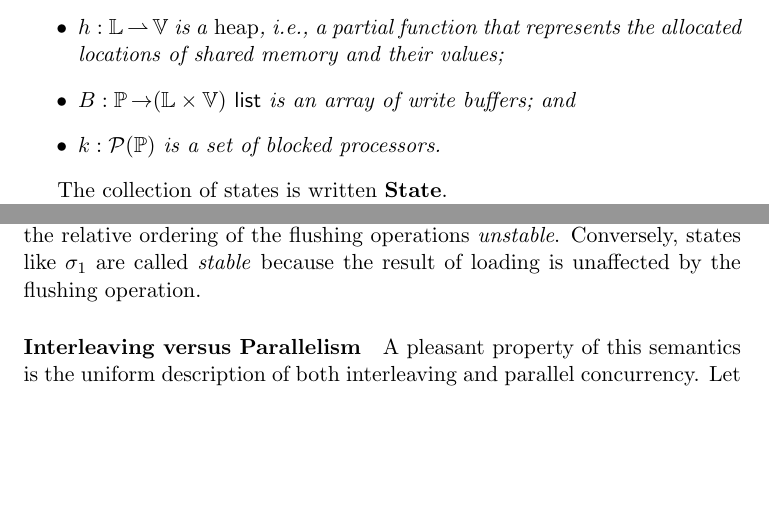
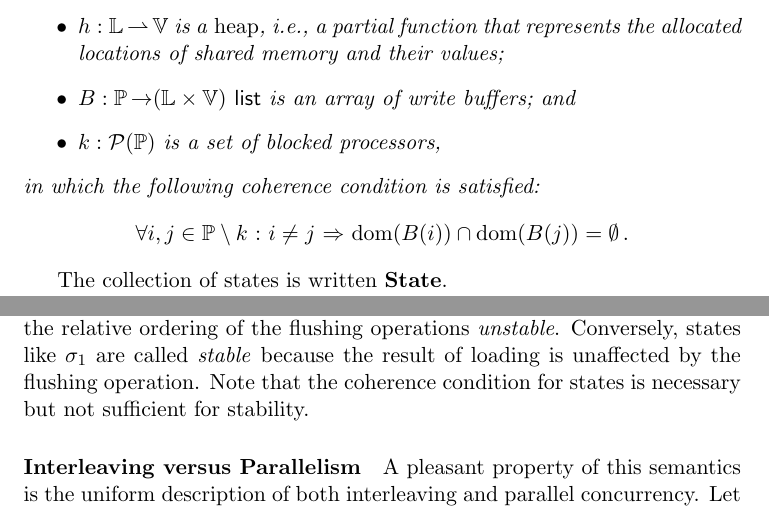
Before and after one commit to iwehrman/Weak-Memory-Local-Reasoning, a LaTeX thesis (dissertation.tex): two parts of pages 11 and 15 of 36, joined at a grey line, cut so that both start at the same text, the shorter picture padded with empty space. Compiled offline with pdfLaTeX.

Commit message:
coherence

```diff
--- a/dissertation.tex
+++ b/dissertation.tex
@@ -218,8 +218,8 @@ A partial machine state is a four-tuple $(s,h,B,k)$, where: \begin{itemize}
 	\item $s : \setidentifiers \tfun \setvalues$ is a stack, as defined in Section~\ref{sec:expressions};
 	\item $h : \setlocations \pfun \setvalues$ is a \emph{heap}, i.e., a partial function that represents the allocated locations of shared memory and their values;
 	\item $B : \setprocessors \tfun (\setlocations \times \setvalues)~\mathsf{list}$ is an array of write buffers; and
-	\item $k : \powerset{\setprocessors}$ is a set of blocked processors.
-\end{itemize}
+	\item $k : \powerset{\setprocessors}$ is a set of blocked processors,
+\end{itemize} in which the following coherence condition is satisfied: \[ \forall i,j \in \setprocessors \setminus k \st i \neq j \onlyif \dom{B(i)} \cap \dom{B(j)} = \nil.\]
 \end{definition}
 The collection of states is written $\setstates$.
 
@@ -367,7 +367,7 @@ The complete relation that defines the semantics of commands is given in Figure~
 
 By contrast, from the state $\sigma_1 = (s,h,B,\set{j})$, where $h$ and $B$ are defined as in $\sigma_0$, the \emph{only} reduction of $\cload{y}{\ell}_i$ is: \[ \vdash \cload{y}{\ell}_i,(s,h,B,\nil) \rightarrow \cskip,(\funup{s}{\ptup{y}{0}},h,B,\nil).\] This is because processor $j$ is blocked, and so its buffered write may not commit to memory. As a consequence, it is not possible for the load on processor $i$ to observe the write buffered on processor $j$.
 
-We call states like $\sigma_0$ for which the result of a load is determined by the relative ordering of the flushing operations \emph{unstable}. Conversely, states like $\sigma_1$ are called \emph{stable} because the result of loading is unaffected by the flushing operation.
+We call states like $\sigma_0$ for which the result of a load is determined by the relative ordering of the flushing operations \emph{unstable}. Conversely, states like $\sigma_1$ are called \emph{stable} because the result of loading is unaffected by the flushing operation. Note that the coherence condition for states is necessary but not sufficient for stability.
 
 \paragraph{Interleaving versus Parallelism} A pleasant property of this semantics is the uniform description of both interleaving and parallel concurrency. Let $c_i$ be a sequential command $c$ in which each primitive has processor annotation $i$. Then, e.g., $(\cpar{c_1}{c'_1})$ describes the interleaving concurrent execution of commands $c$ and $c'$ on processor 1, while $(\cpar{c_1}{c'_2})$ describes the parallel concurrent execution of $c$ and $c'$ on processors 1 and 2, respectively. But one does not typically have control over the particular processor on which a command executes (e.g., $c_1$ instead of $c_2$). Thus, $(\cpar{c_x}{c'_x})$ describes the interleaving concurrent execution of commands $c$ and $c'$ on some individual processor, denoted by the free variable $x$. For $x \neq y$, $(\cpar{c_x}{c'_y})$ describes the parallel concurrent execution of $c$ and $c'$ on distinct processors given by $x$ and $y$ respectively. Furthermore, without any assumptions about the relationship between $x$ and $y$, $(\cpar{c_x}{c'_y})$ describes both interleaving and parallel executions of $c$ and $c'$. This presumably is the most common situation with concurrent composition: it is up to the operating system to assign processors to threads, and correctness of a program ought to encompass any such assignment.
 \paragraph{Command Abbreviations} A few standard command abbreviations are shown in Figure~\ref{fig:command-abbreviations}. Some would benefit greatly from local variable declarations, which I have not yet added to the language.
```
